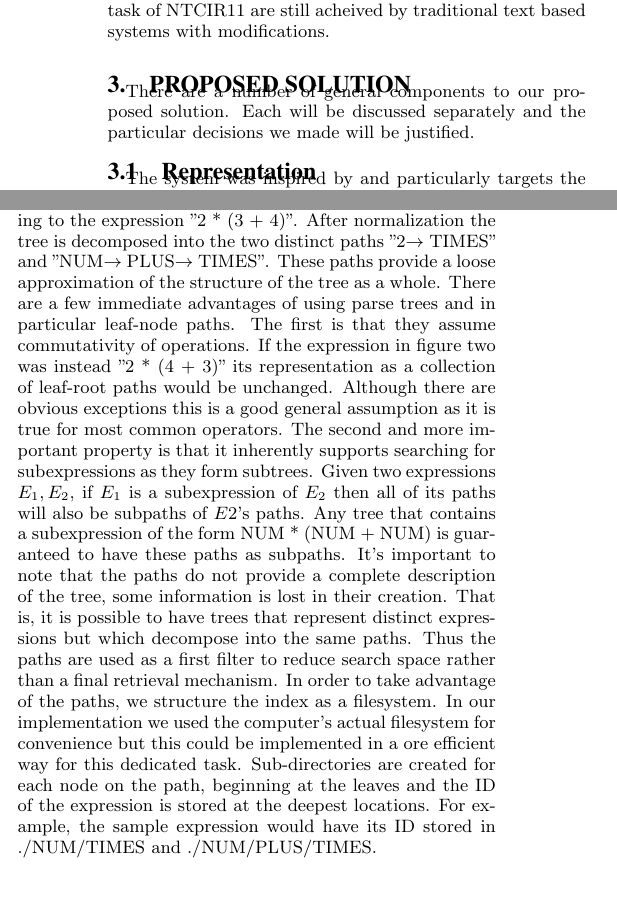
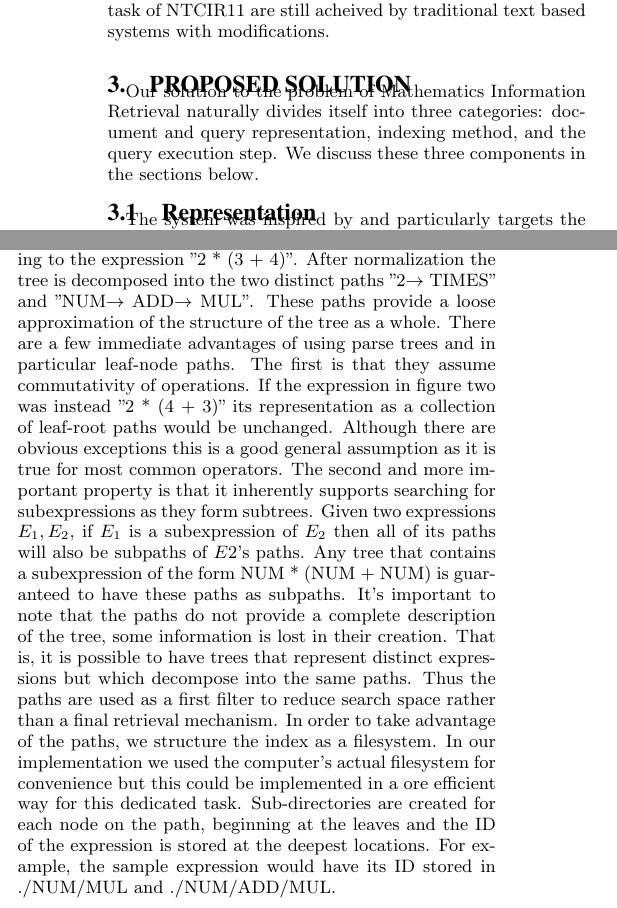
Before and after one commit to apnorton/ir-project, a LaTeX paper (Report/sig-alternate.tex): two parts of the columns of page 2 of 4, joined at a grey line, cut so that both start at the same text, the shorter picture padded with empty space. Compiled offline with pdfLaTeX.

Commit message:
Slight modification to intro paragraph of section 3

```diff
--- a/Report/sig-alternate.tex
+++ b/Report/sig-alternate.tex
@@ -181,9 +181,7 @@ MIR tasks, such as the main task of NTCIR11 are still acheived by traditional te
 systems with modifications.
 
 \section{Proposed Solution}
-There are a number of general components to our proposed solution.
-Each will be discussed separately and the particular
-decisions we made will be justified.
+Our solution to the problem of Mathematics Information Retrieval naturally divides itself into three categories: document and query representation, indexing method, and the query execution step.  We discuss these three components in the sections below.
 
 \subsection{Representation}
 The system was inspired by and particularly targets the Stack Exchange
@@ -213,12 +211,12 @@ similar in some way such as ``\texttt{\textbackslash int}'' and ``\texttt{\textb
 After this lexical preprocessing step, the expression is passed through a parser designed to recognize simple \LaTeX\, constructs.  At a high level, the idea is that a \LaTeX\, math expression consists of sub-expressions joined by an operator (for instance, ``\texttt{+}'') or prefaced by a function name (for instance, ``\texttt{\textbackslash sin}'').  However, since we must also account for the way a human would write math (like omitting some operators or parenthesis), we also consider the idea of a ``packed'' expression which should be treated as a single term.  For instance, if one were to write ``3\^ab'', we expect them to mean $3^{ab}$, not $3^ab$.
 
 \subsection{Index Construction}
-After the expressions have been processed we are left with a collection of tree structures that need to be organized into some way to allow effective structure based search. This is the key component of the leaf-root tree approach. Each expression is given a unique ID number and its tree is decomposed into a collection of leaf root paths. For example consider the parse tree displayed in figure 2\ref{fig2} corresponding to the expression "2 * (3 + 4)". After normalization the tree is decomposed into the two distinct paths "2$\rightarrow$ TIMES" and "NUM$\rightarrow$ PLUS$\rightarrow$ TIMES". These paths provide a loose approximation of the structure of the tree as a whole.
+After the expressions have been processed we are left with a collection of tree structures that need to be organized into some way to allow effective structure based search. This is the key component of the leaf-root tree approach. Each expression is given a unique ID number and its tree is decomposed into a collection of leaf root paths. For example consider the parse tree displayed in figure 2\ref{fig2} corresponding to the expression "2 * (3 + 4)". After normalization the tree is decomposed into the two distinct paths "2$\rightarrow$ TIMES" and "NUM$\rightarrow$ ADD$\rightarrow$ MUL". These paths provide a loose approximation of the structure of the tree as a whole.
 There are a few immediate advantages of using parse trees and in particular leaf-node paths. The first is that they assume commutativity of operations. If the expression in figure two was instead "2 * (4 + 3)" its representation as a collection of leaf-root paths would be unchanged. Although there are obvious exceptions this is a good general assumption as it is true for most common operators.
 The second and more important property is that it inherently supports searching for subexpressions as they
 form subtrees. Given two expressions $E_1, E_2$, if $E_1$ is a subexpression of $E_2$ then all of its
 paths will also be subpaths of $E2$'s paths. Any tree that contains a subexpression of the form NUM * (NUM + NUM) is guaranteed to have these paths as subpaths.
-It's important to note that the paths do not provide a complete description of the tree, some information is lost in their creation. That is, it is possible to have trees that represent distinct expressions but which decompose into the same paths. Thus the paths are used as a first filter to reduce search space rather than a final retrieval mechanism. In order to take advantage of the paths, we structure the index as a filesystem. In our implementation we used the computer's actual filesystem for convenience but this could be implemented in a ore efficient way for this dedicated task. Sub-directories are created for each node on the path, beginning at the leaves and the ID of the expression is stored at the deepest locations. For example, the sample expression would have its ID stored in ./NUM/TIMES and ./NUM/PLUS/TIMES.
+It's important to note that the paths do not provide a complete description of the tree, some information is lost in their creation. That is, it is possible to have trees that represent distinct expressions but which decompose into the same paths. Thus the paths are used as a first filter to reduce search space rather than a final retrieval mechanism. In order to take advantage of the paths, we structure the index as a filesystem. In our implementation we used the computer's actual filesystem for convenience but this could be implemented in a ore efficient way for this dedicated task. Sub-directories are created for each node on the path, beginning at the leaves and the ID of the expression is stored at the deepest locations. For example, the sample expression would have its ID stored in ./NUM/MUL and ./NUM/ADD/MUL.
 
 \begin{figure}
     \label{fig2}
```
Also changed, not shown: Report/sig-alternate.tex (6 more changed lines), 4 other files.
